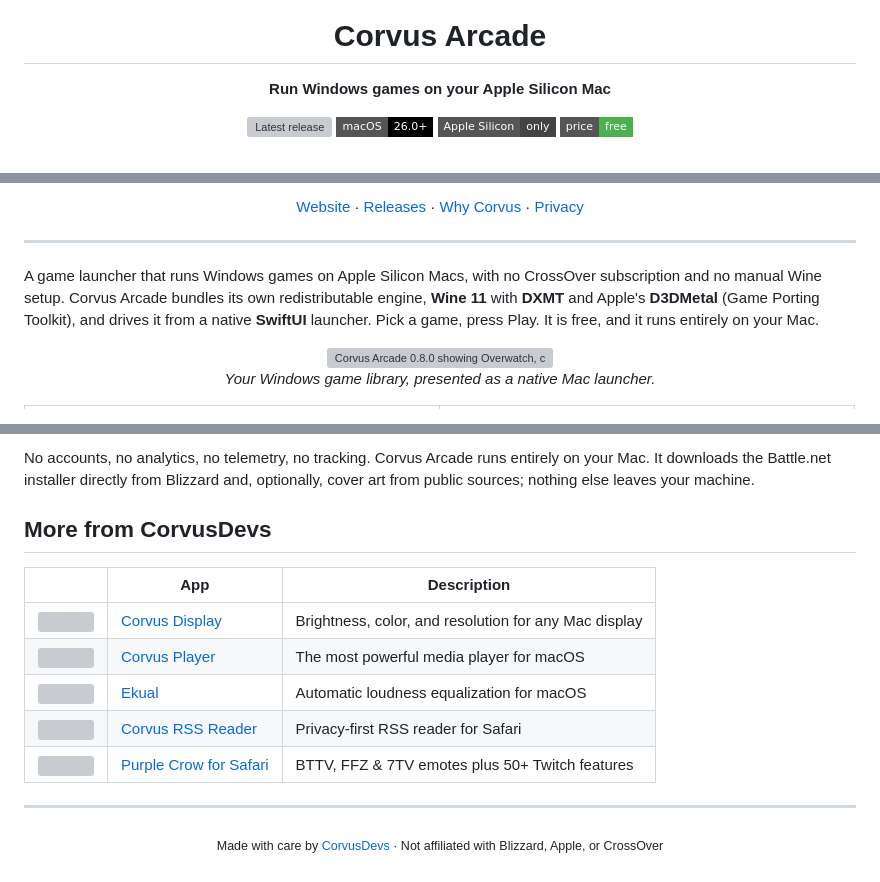
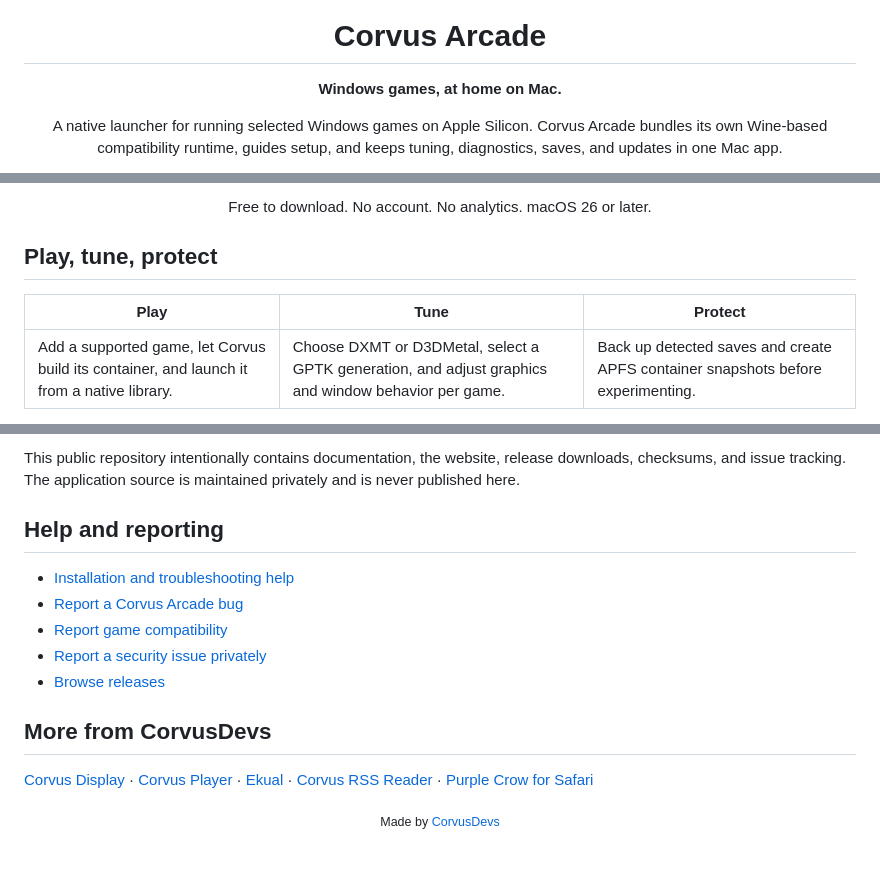
Before and after one commit to CorvusDevs/CorvusArcade, a Markdown page: README.md, 3 parts joined by grey strips. Rendered like a GitHub page; badges without logos; grey boxes are pictures that could not be loaded.

```diff
--- a/README.md
+++ b/README.md
@@ -4,12 +4,7 @@
 
 # Corvus Arcade
 
-**Run Windows games on your Apple Silicon Mac**
+**Windows games, at home on Mac.**
 
-<p>
-  <img src="https://img.shields.io/github/v/release/CorvusDevs/CorvusArcade?style=flat-square&color=6D5AE6&label=release" alt="Latest release">
-  <img src="https://img.shields.io/badge/macOS-26.0+-000000?style=flat-square&logo=apple&logoColor=white" alt="macOS 26.0+">
-  <img src="https://img.shields.io/badge/Apple%20Silicon-only-444?style=flat-square" alt="Apple Silicon only">
-  <img src="https://img.shields.io/badge/price-free-4CAF50?style=flat-square" alt="Free">
-</p>
+A native launcher for running selected Windows games on Apple Silicon. Corvus Arcade bundles its own Wine-based compatibility runtime, guides setup, and keeps tuning, diagnostics, saves, and updates in one Mac app.
 
@@ -19,24 +12,13 @@
 
-<p>
-  <a href="https://corvusdevs.github.io/CorvusArcade/">Website</a> ·
-  <a href="https://github.com/CorvusDevs/CorvusArcade/releases">Releases</a> ·
-  <a href="#what-makes-corvus-arcade-different">Why Corvus</a> ·
-  <a href="#privacy">Privacy</a>
-</p>
+Free to download. No account. No analytics. macOS 26 or later.
 
 </div>
 
----
+## Play, tune, protect
 
-A game launcher that runs Windows games on Apple Silicon Macs, with no CrossOver subscription and no manual Wine setup. Corvus Arcade bundles its own redistributable engine, **Wine 11** with **DXMT** and Apple's **D3DMetal** (Game Porting Toolkit), and drives it from a native **SwiftUI** launcher. Pick a game, press Play. It is free, and it runs entirely on your Mac.
-
-<div align="center">
-
-<img src="https://corvusdevs.github.io/CorvusArcade/screenshots/launcher.webp?v=080" width="920" alt="Corvus Arcade 0.8.0 showing Overwatch, compatibility checks, screenshots, and live system readiness">
-
-<em>Your Windows game library, presented as a native Mac launcher.</em>
-
-</div>
+| Play | Tune | Protect |
+|---|---|---|
+| Add a supported game, let Corvus build its container, and launch it from a native library. | Choose DXMT or D3DMetal, select a GPTK generation, and adjust graphics and window behavior per game. | Back up detected saves and create APFS container snapshots before experimenting. |
 
 <table>
   <tr>
@@ -129,20 +91,20 @@ Every release is signed with an Apple Developer ID and notarized by Apple.
 
-No accounts, no analytics, no telemetry, no tracking. Corvus Arcade runs entirely on your Mac. It downloads the Battle.net installer directly from Blizzard and, optionally, cover art from public sources; nothing else leaves your machine.
+This public repository intentionally contains documentation, the website, release downloads, checksums, and issue tracking. The application source is maintained privately and is never published here.
+
+## Help and reporting
+
+- [Installation and troubleshooting help](SUPPORT.md)
+- [Report a Corvus Arcade bug](https://github.com/CorvusDevs/CorvusArcade/issues/new?template=bug-report.yml)
+- [Report game compatibility](https://github.com/CorvusDevs/CorvusArcade/issues/new?template=game-compatibility.yml)
+- [Report a security issue privately](SECURITY.md)
+- [Browse releases](https://github.com/CorvusDevs/CorvusArcade/releases)
 
 ## More from CorvusDevs
 
-| | App | Description |
-|---|-----|-------------|
-| <img src="https://corvusdevs.github.io/icons/corvus-display.png" width="32"> | [Corvus Display](https://corvusdevs.github.io/CorvusDisplay/) | Brightness, color, and resolution for any Mac display |
-| <img src="https://corvusdevs.github.io/icons/corvus-player.png" width="32"> | [Corvus Player](https://corvusdevs.github.io/Corvus-Player/) | The most powerful media player for macOS |
-| <img src="https://corvusdevs.github.io/icons/ekual.png" width="32"> | [Ekual](https://corvusdevs.github.io/Ekual/) | Automatic loudness equalization for macOS |
-| <img src="https://corvusdevs.github.io/icons/corvus-rss.png" width="32"> | [Corvus RSS Reader](https://corvusdevs.github.io/Corvus-RSS-Reader-For-Safari/) | Privacy-first RSS reader for Safari |
-| <img src="https://corvusdevs.github.io/icons/purple-crow.png" width="32"> | [Purple Crow for Safari](https://corvusdevs.github.io/Purple-Crow-For-Safari/) | BTTV, FFZ & 7TV emotes plus 50+ Twitch features |
-
----
+[Corvus Display](https://corvusdevs.github.io/CorvusDisplay/) · [Corvus Player](https://corvusdevs.github.io/Corvus-Player/) · [Ekual](https://corvusdevs.github.io/Ekual/) · [Corvus RSS Reader](https://corvusdevs.github.io/Corvus-RSS-Reader-For-Safari/) · [Purple Crow for Safari](https://corvusdevs.github.io/Purple-Crow-For-Safari/)
 
 <div align="center">
 
-<sub>Made with care by <a href="https://corvusdevs.github.io">CorvusDevs</a> · Not affiliated with Blizzard, Apple, or CrossOver</sub>
+<sub>Made by <a href="https://corvusdevs.github.io">CorvusDevs</a></sub>
 
 </div>
```
Also changed, not shown: other parts of README.md (+44 -66 lines), SECURITY.md (added, +13 -0 lines), SUPPORT.md (added, +33 -0 lines), docs/screenshots/install-window.png (added), 7 other files.
